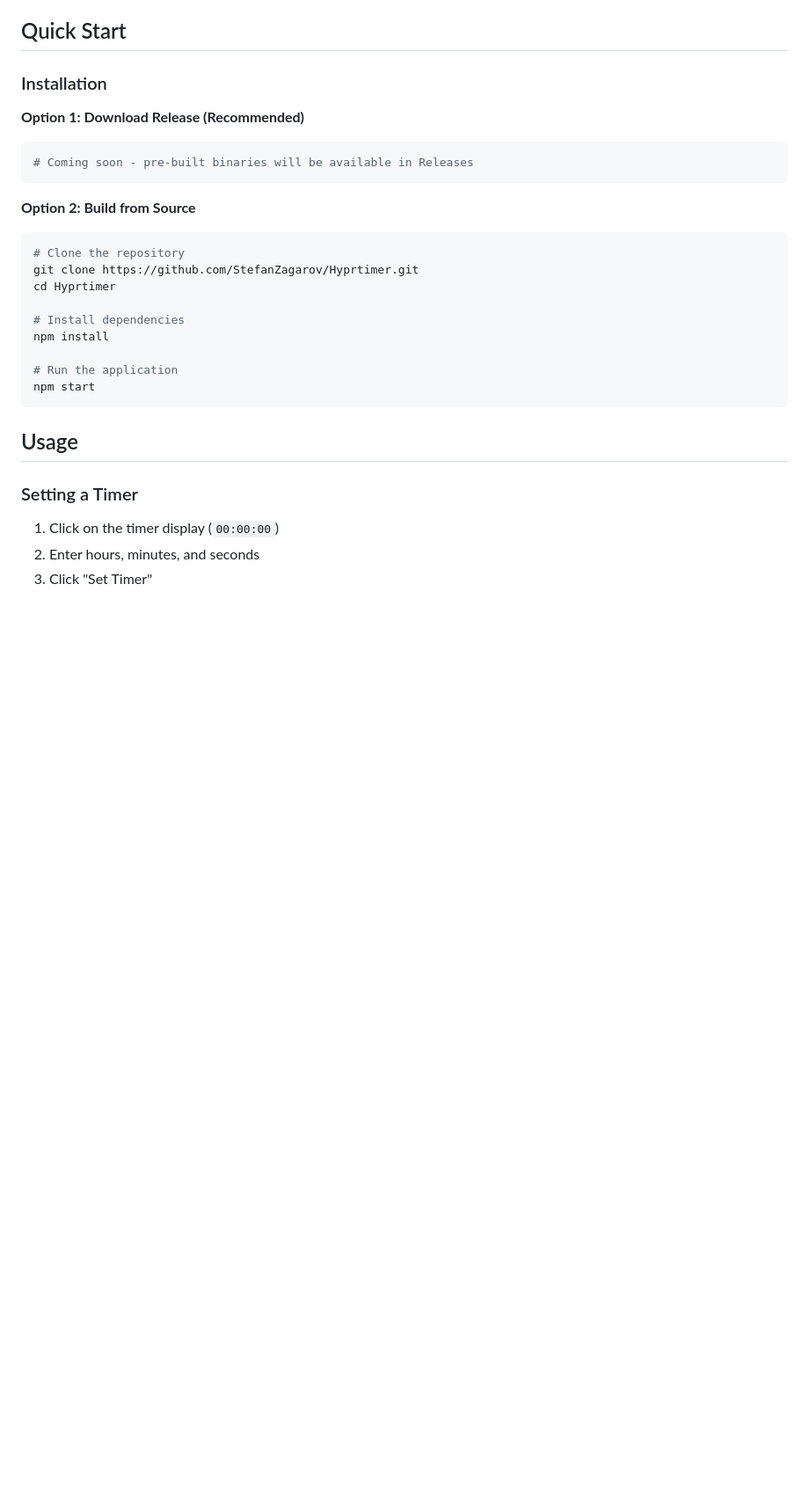
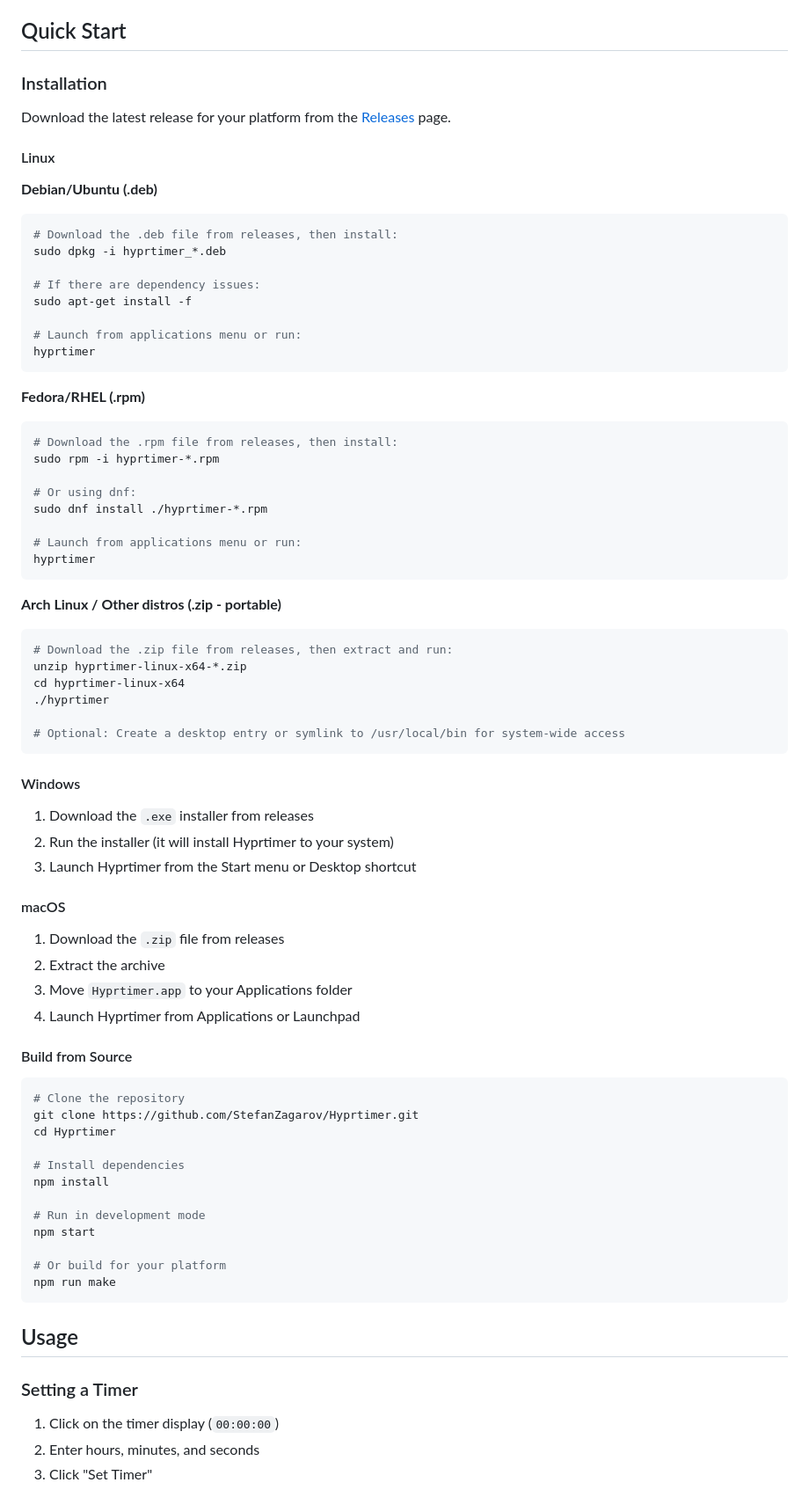
Before and after one commit to StefanZagarov/hyprtimer, a Markdown page: README.md, the part around the change printed below. Shown: that part at 88% size. Drawn GitHub-style; blank space fills up the shorter version.

````diff
--- a/README.md
+++ b/README.md
@@ -24,12 +24,59 @@ A precise, cross-platform countdown timer built with Electron. Clean interface,
 
 ### Installation
 
-**Option 1: Download Release (Recommended)**
+Download the latest release for your platform from the [Releases](https://github.com/StefanZagarov/Hyprtimer/releases) page.
+
+#### Linux
+
+**Debian/Ubuntu (.deb)**
 ```bash
-# Coming soon - pre-built binaries will be available in Releases
+# Download the .deb file from releases, then install:
+sudo dpkg -i hyprtimer_*.deb
+
+# If there are dependency issues:
+sudo apt-get install -f
+
+# Launch from applications menu or run:
+hyprtimer
 ```
 
-**Option 2: Build from Source**
+**Fedora/RHEL (.rpm)**
+```bash
+# Download the .rpm file from releases, then install:
+sudo rpm -i hyprtimer-*.rpm
+
+# Or using dnf:
+sudo dnf install ./hyprtimer-*.rpm
+
+# Launch from applications menu or run:
+hyprtimer
+```
+
+**Arch Linux / Other distros (.zip - portable)**
+```bash
+# Download the .zip file from releases, then extract and run:
+unzip hyprtimer-linux-x64-*.zip
+cd hyprtimer-linux-x64
+./hyprtimer
+
+# Optional: Create a desktop entry or symlink to /usr/local/bin for system-wide access
+```
+
+#### Windows
+
+1. Download the `.exe` installer from releases
+2. Run the installer (it will install Hyprtimer to your system)
+3. Launch Hyprtimer from the Start menu or Desktop shortcut
+
+#### macOS
+
+1. Download the `.zip` file from releases
+2. Extract the archive
+3. Move `Hyprtimer.app` to your Applications folder
+4. Launch Hyprtimer from Applications or Launchpad
+
+#### Build from Source
+
 ```bash
 # Clone the repository
 git clone https://github.com/StefanZagarov/Hyprtimer.git
@@ -38,8 +85,11 @@ cd Hyprtimer
 # Install dependencies
 npm install
 
-# Run the application
+# Run in development mode
 npm start
+
+# Or build for your platform
+npm run make
 ```
 
 ## Usage
````
Also changed, not shown: other parts of README.md (+12 -5 lines).
